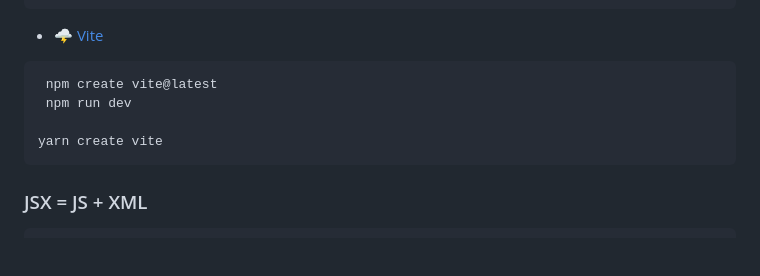
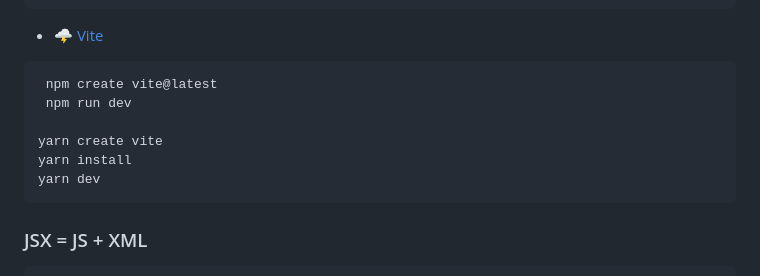
Before and after one commit to CarolinaChavezDavid/Learning-React, a Markdown page: README.md, the part around the change. GitHub-like rendering; blank space fills up the shorter version.

````diff
--- a/README.md
+++ b/README.md
@@ -15,6 +15,8 @@ Is a Library is declarative, predictible, efficient, works with components and h
  npm run dev
 
 yarn create vite
+yarn install
+yarn dev
  ```
 ### JSX = JS + XML
 ```
````
